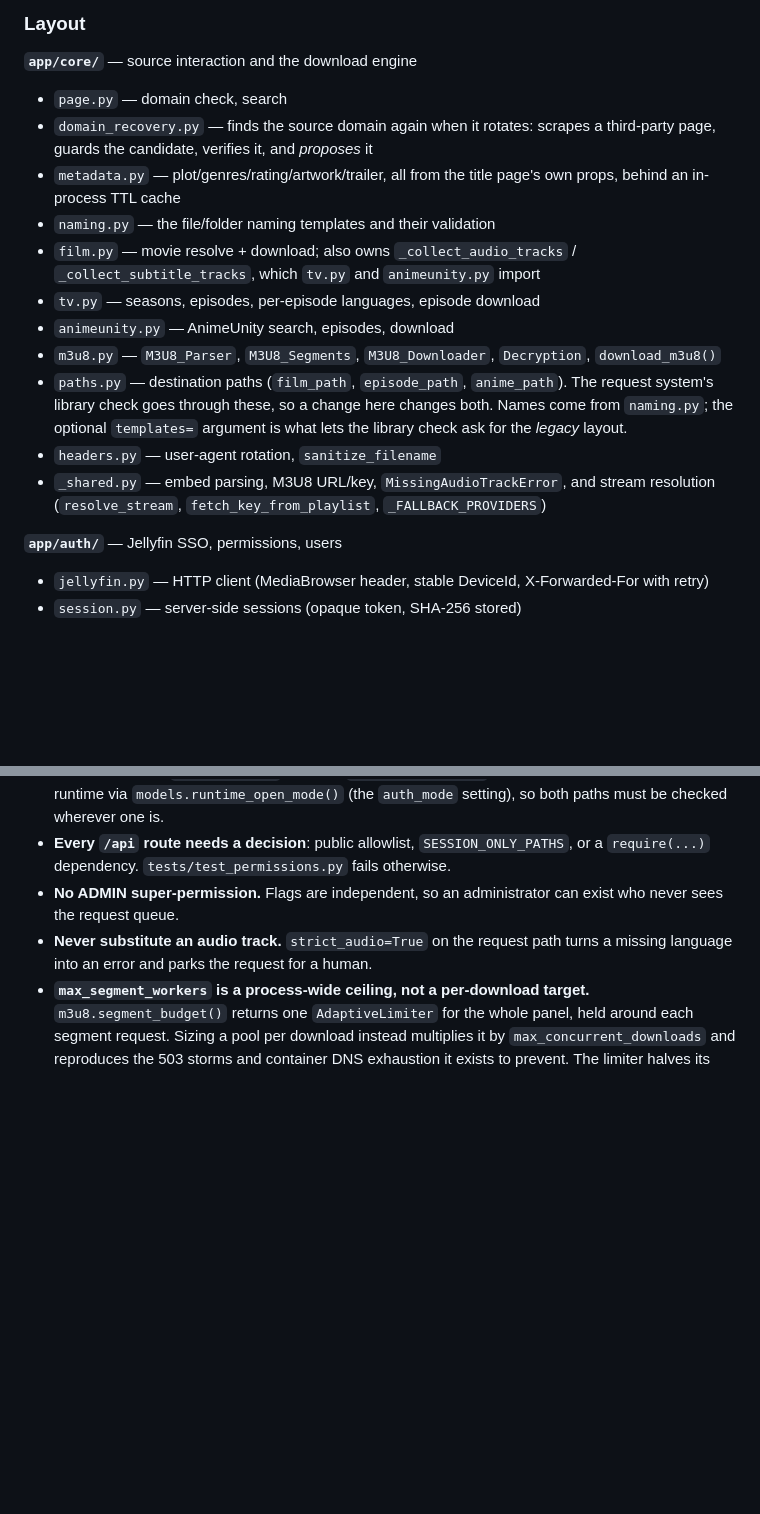
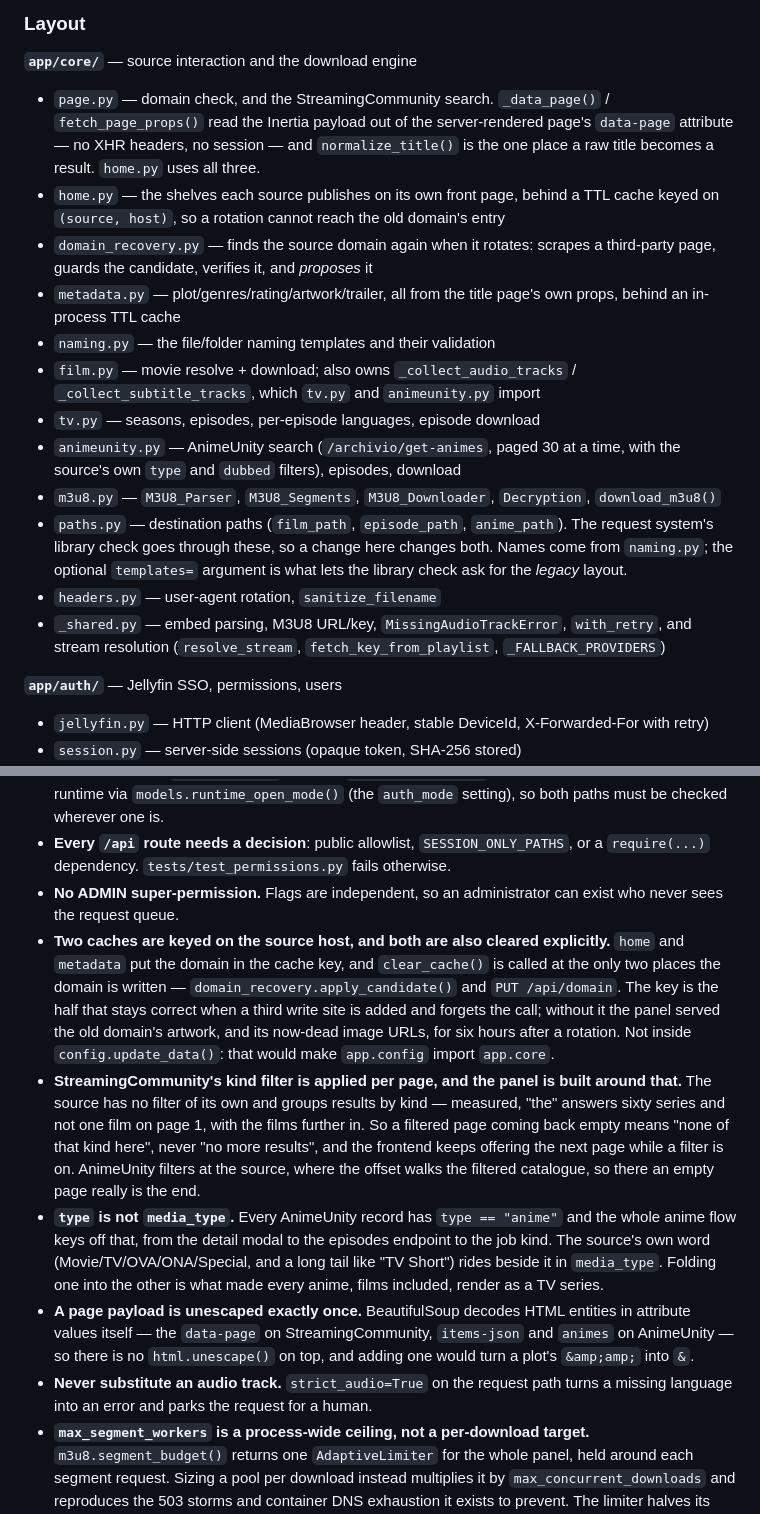
Before and after one commit to EdoardoFiore/StreamingCommunity-downloader, a Markdown page: CLAUDE.md, 2 parts joined by grey strips. GitHub-like rendering; blank space fills up the shorter version.

Commit message:
docs: record the shelves, the per-page filter, and the two cache keys
CLAUDE.md is what the next person reads before touching any of this, and
four things it did not say are each one somebody would otherwise have to
rediscover by breaking them: that a cache keyed without the host serves a
dead domain's artwork, that an empty filtered page on StreamingCommunity
does not mean the end of the results, that type and media_type are not
the same field, and that a page payload is already unescaped once by the
parser.

Co-Authored-By: Claude Opus 5 <noreply@anthropic.com>

```diff
--- a/CLAUDE.md
+++ b/CLAUDE.md
@@ -43,7 +43,12 @@ request before any route runs.
 ### Layout
 
 **`app/core/`** — source interaction and the download engine
-- `page.py` — domain check, search
+- `page.py` — domain check, and the StreamingCommunity search. `_data_page()` /
+  `fetch_page_props()` read the Inertia payload out of the server-rendered page's
+  `data-page` attribute — no XHR headers, no session — and `normalize_title()` is the
+  one place a raw title becomes a result. `home.py` uses all three.
+- `home.py` — the shelves each source publishes on its own front page, behind a TTL
+  cache keyed on `(source, host)`, so a rotation cannot reach the old domain's entry
 - `domain_recovery.py` — finds the source domain again when it rotates: scrapes a
   third-party page, guards the candidate, verifies it, and *proposes* it
 - `metadata.py` — plot/genres/rating/artwork/trailer, all from the title page's own props,
@@ -51,12 +56,14 @@ request before any route runs.
 - `naming.py` — the file/folder naming templates and their validation
 - `film.py` — movie resolve + download; also owns `_collect_audio_tracks` / `_collect_subtitle_tracks`, which `tv.py` and `animeunity.py` import
 - `tv.py` — seasons, episodes, per-episode languages, episode download
-- `animeunity.py` — AnimeUnity search, episodes, download
+- `animeunity.py` — AnimeUnity search (`/archivio/get-animes`, paged 30 at a time,
+  with the source's own `type` and `dubbed` filters), episodes, download
 - `m3u8.py` — `M3U8_Parser`, `M3U8_Segments`, `M3U8_Downloader`, `Decryption`, `download_m3u8()`
 - `paths.py` — destination paths (`film_path`, `episode_path`, `anime_path`). The request system's library check goes through these, so a change here changes both. Names come from `naming.py`; the optional `templates=` argument is what lets the library check ask for the *legacy* layout.
 - `headers.py` — user-agent rotation, `sanitize_filename`
-- `_shared.py` — embed parsing, M3U8 URL/key, `MissingAudioTrackError`, and stream
-  resolution (`resolve_stream`, `fetch_key_from_playlist`, `_FALLBACK_PROVIDERS`)
+- `_shared.py` — embed parsing, M3U8 URL/key, `MissingAudioTrackError`, `with_retry`,
+  and stream resolution (`resolve_stream`, `fetch_key_from_playlist`,
+  `_FALLBACK_PROVIDERS`)
 
 **`app/auth/`** — Jellyfin SSO, permissions, users
 - `jellyfin.py` — HTTP client (MediaBrowser header, stable DeviceId, X-Forwarded-For with retry)
@@ -115,6 +122,29 @@ anything under a mounted static directory is readable by unauthenticated visitor
   `require(...)` dependency. `tests/test_permissions.py` fails otherwise.
 - **No ADMIN super-permission.** Flags are independent, so an administrator can exist who never sees
   the request queue.
+- **Two caches are keyed on the source host, and both are also cleared explicitly.**
+  `home` and `metadata` put the domain in the cache key, and `clear_cache()` is called
+  at the only two places the domain is written — `domain_recovery.apply_candidate()`
+  and `PUT /api/domain`. The key is the half that stays correct when a third write
+  site is added and forgets the call; without it the panel served the old domain's
+  artwork, and its now-dead image URLs, for six hours after a rotation. Not inside
+  `config.update_data()`: that would make `app.config` import `app.core`.
+- **StreamingCommunity's kind filter is applied per page, and the panel is built
+  around that.** The source has no filter of its own and groups results by kind —
+  measured, "the" answers sixty series and not one film on page 1, with the films
+  further in. So a filtered page coming back empty means "none of that kind here",
+  never "no more results", and the frontend keeps offering the next page while a
+  filter is on. AnimeUnity filters at the source, where the offset walks the filtered
+  catalogue, so there an empty page really is the end.
+- **`type` is not `media_type`.** Every AnimeUnity record has `type == "anime"` and the
+  whole anime flow keys off that, from the detail modal to the episodes endpoint to
+  the job kind. The source's own word (Movie/TV/OVA/ONA/Special, and a long tail like
+  "TV Short") rides beside it in `media_type`. Folding one into the other is what made
+  every anime, films included, render as a TV series.
+- **A page payload is unescaped exactly once.** BeautifulSoup decodes HTML entities in
+  attribute values itself — the `data-page` on StreamingCommunity, `items-json` and
+  `animes` on AnimeUnity — so there is no `html.unescape()` on top, and adding one
+  would turn a plot's `&amp;amp;` into `&`.
 - **Never substitute an audio track.** `strict_audio=True` on the request path turns a missing
   language into an error and parks the request for a human.
 - **`max_segment_workers` is a process-wide ceiling, not a per-download target.**
```
